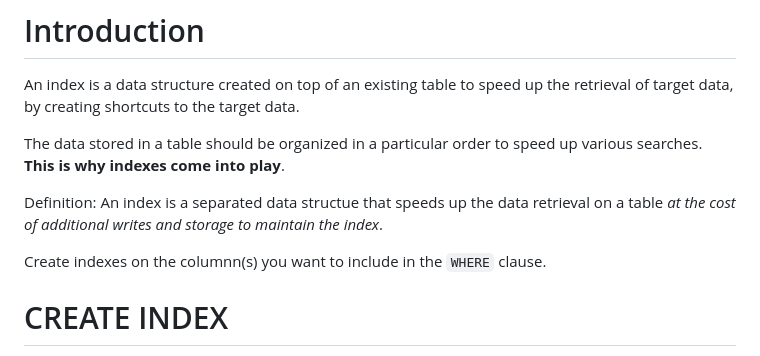
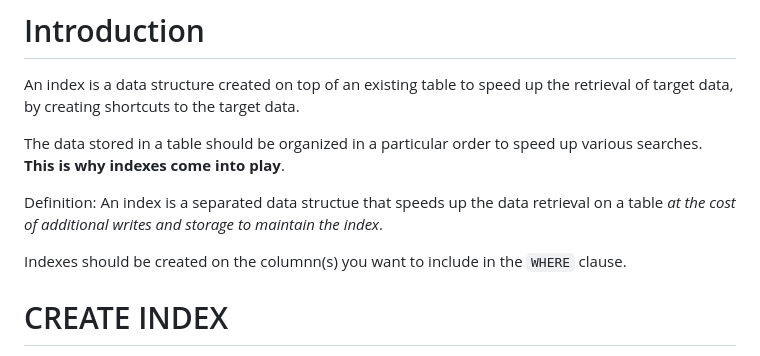
Before and after one commit to the-real-i9/Backend-Topics-Study, a Markdown page: Learn/Databases/Database-Indexes.md, the part around the change. Rendered like a GitHub page.

```diff
--- a/Learn/Databases/Database-Indexes.md
+++ b/Learn/Databases/Database-Indexes.md
@@ -5,7 +5,7 @@ The data stored in a table should be organized in a particular order to speed up
 
 Definition: An index is a separated data structue that speeds up the data retrieval on a table *at the cost of additional writes and storage to maintain the index*.
 
-Create indexes on the columnn(s) you want to include in the `WHERE` clause.
+Indexes should be created on the columnn(s) you want to include in the `WHERE` clause.
 
 # CREATE INDEX
 > Syntax:
```
Also changed, not shown: Learn/Databases/ER Modeling.md (+12 -8 lines).
